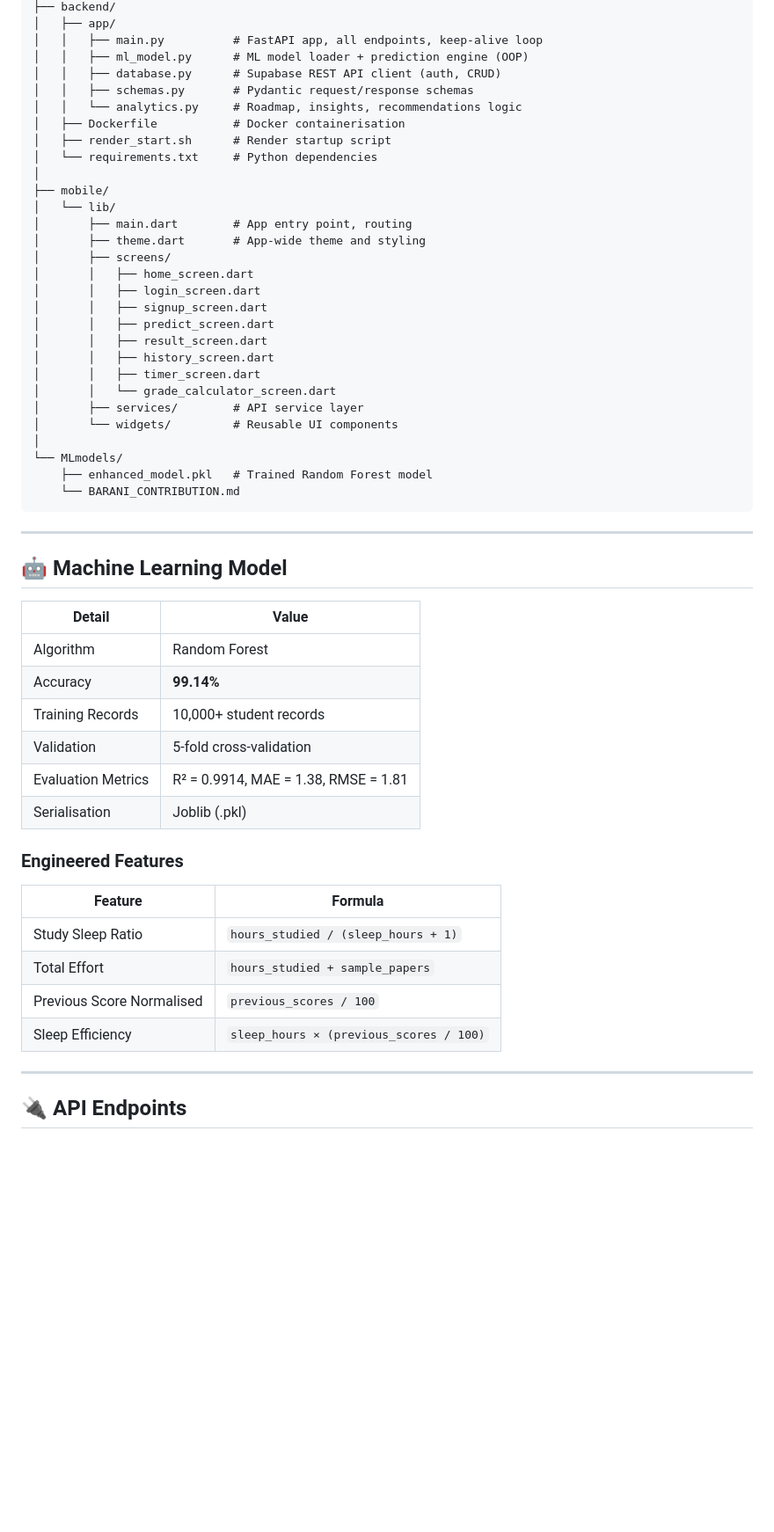
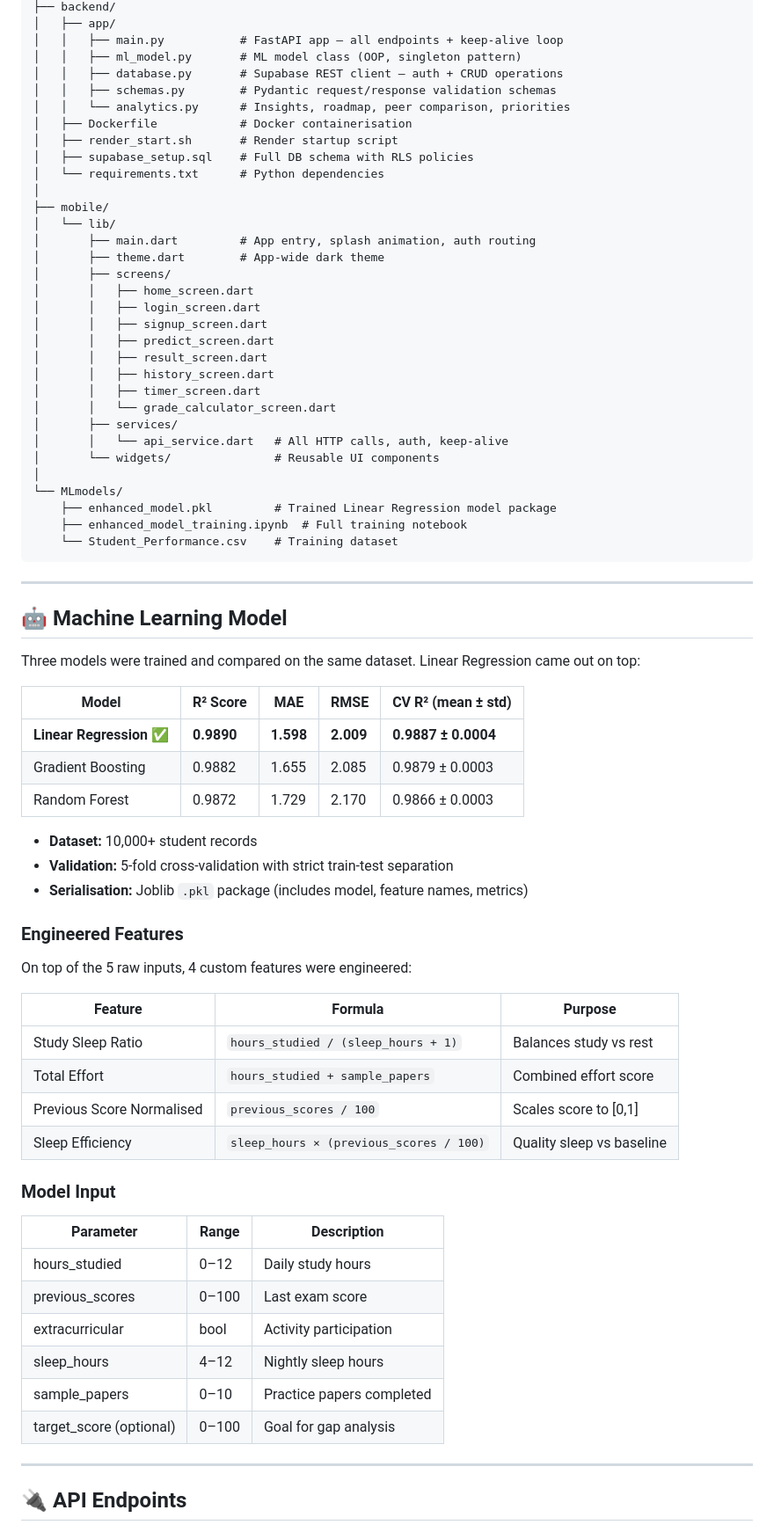
Before and after one commit to lynxofficial7777-hash/Academyflow-Mobile-App-, a Markdown page: README.md, the part around one of its changes. Shown at 88% size. GitHub-like rendering; blank space fills up the shorter version.

````diff
--- a/README.md
+++ b/README.md
@@ -78,18 +82,19 @@ Academyflow-ML-main/
 ├── backend/
 │   ├── app/
-│   │   ├── main.py          # FastAPI app, all endpoints, keep-alive loop
-│   │   ├── ml_model.py      # ML model loader + prediction engine (OOP)
-│   │   ├── database.py      # Supabase REST API client (auth, CRUD)
-│   │   ├── schemas.py       # Pydantic request/response schemas
-│   │   └── analytics.py     # Roadmap, insights, recommendations logic
-│   ├── Dockerfile           # Docker containerisation
-│   ├── render_start.sh      # Render startup script
-│   └── requirements.txt     # Python dependencies
+│   │   ├── main.py           # FastAPI app — all endpoints + keep-alive loop
+│   │   ├── ml_model.py       # ML model class (OOP, singleton pattern)
+│   │   ├── database.py       # Supabase REST client — auth + CRUD operations
+│   │   ├── schemas.py        # Pydantic request/response validation schemas
+│   │   └── analytics.py      # Insights, roadmap, peer comparison, priorities
+│   ├── Dockerfile            # Docker containerisation
+│   ├── render_start.sh       # Render startup script
+│   ├── supabase_setup.sql    # Full DB schema with RLS policies
+│   └── requirements.txt      # Python dependencies
 │
 ├── mobile/
 │   └── lib/
-│       ├── main.dart        # App entry point, routing
-│       ├── theme.dart       # App-wide theme and styling
+│       ├── main.dart         # App entry, splash animation, auth routing
+│       ├── theme.dart        # App-wide dark theme
 │       ├── screens/
 │       │   ├── home_screen.dart
 │       │   ├── login_screen.dart
@@ -99,35 +104,53 @@ Academyflow-ML-main/
 │       │   ├── history_screen.dart
 │       │   ├── timer_screen.dart
 │       │   └── grade_calculator_screen.dart
-│       ├── services/        # API service layer
-│       └── widgets/         # Reusable UI components
+│       ├── services/
+│       │   └── api_service.dart   # All HTTP calls, auth, keep-alive
+│       └── widgets/               # Reusable UI components
 │
 └── MLmodels/
-    ├── enhanced_model.pkl   # Trained Random Forest model
-    └── BARANI_CONTRIBUTION.md
+    ├── enhanced_model.pkl         # Trained Linear Regression model package
+    ├── enhanced_model_training.ipynb  # Full training notebook
+    └── Student_Performance.csv    # Training dataset
 ```
 
 ---
 
 ## 🤖 Machine Learning Model
 
-| Detail | Value |
-|---|---|
-| Algorithm | Random Forest |
-| Accuracy | **99.14%** |
-| Training Records | 10,000+ student records |
-| Validation | 5-fold cross-validation |
-| Evaluation Metrics | R² = 0.9914, MAE = 1.38, RMSE = 1.81 |
-| Serialisation | Joblib (.pkl) |
+Three models were trained and compared on the same dataset. Linear Regression came out on top:
+
+| Model | R² Score | MAE | RMSE | CV R² (mean ± std) |
+|---|---|---|---|---|
+| **Linear Regression** ✅ | **0.9890** | **1.598** | **2.009** | **0.9887 ± 0.0004** |
+| Gradient Boosting | 0.9882 | 1.655 | 2.085 | 0.9879 ± 0.0003 |
+| Random Forest | 0.9872 | 1.729 | 2.170 | 0.9866 ± 0.0003 |
+
+- **Dataset:** 10,000+ student records
+- **Validation:** 5-fold cross-validation with strict train-test separation
+- **Serialisation:** Joblib `.pkl` package (includes model, feature names, metrics)
 
 ### Engineered Features
 
-| Feature | Formula |
-|---|---|
-| Study Sleep Ratio | `hours_studied / (sleep_hours + 1)` |
-| Total Effort | `hours_studied + sample_papers` |
-| Previous Score Normalised | `previous_scores / 100` |
-| Sleep Efficiency | `sleep_hours × (previous_scores / 100)` |
+On top of the 5 raw inputs, 4 custom features were engineered:
+
+| Feature | Formula | Purpose |
+|---|---|---|
+| Study Sleep Ratio | `hours_studied / (sleep_hours + 1)` | Balances study vs rest |
+| Total Effort | `hours_studied + sample_papers` | Combined effort score |
+| Previous Score Normalised | `previous_scores / 100` | Scales score to [0,1] |
+| Sleep Efficiency | `sleep_hours × (previous_scores / 100)` | Quality sleep vs baseline |
+
+### Model Input
+
+| Parameter | Range | Description |
+|---|---|---|
+| hours_studied | 0–12 | Daily study hours |
+| previous_scores | 0–100 | Last exam score |
+| extracurricular | bool | Activity participation |
+| sleep_hours | 4–12 | Nightly sleep hours |
+| sample_papers | 0–10 | Practice papers completed |
+| target_score (optional) | 0–100 | Goal for gap analysis |
 
 ---
 
````
Also changed, not shown: other parts of README.md (+123 -83 lines).
